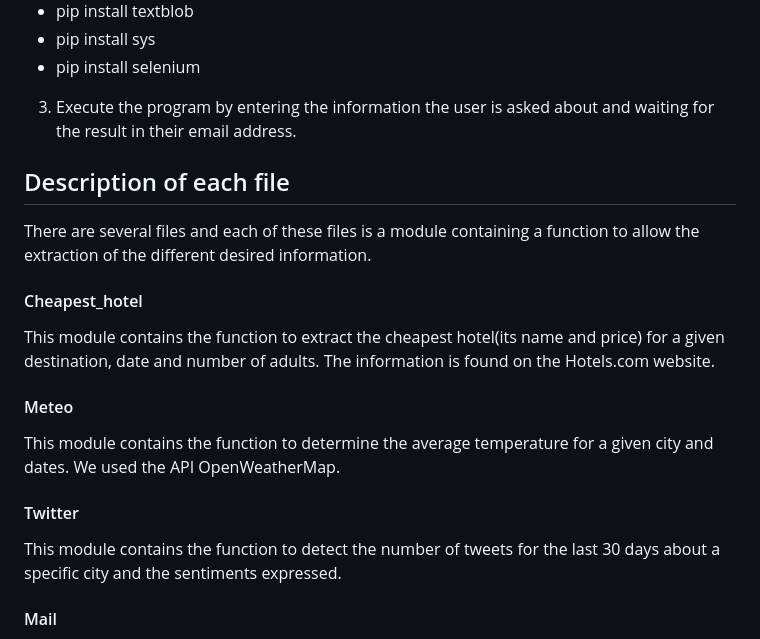
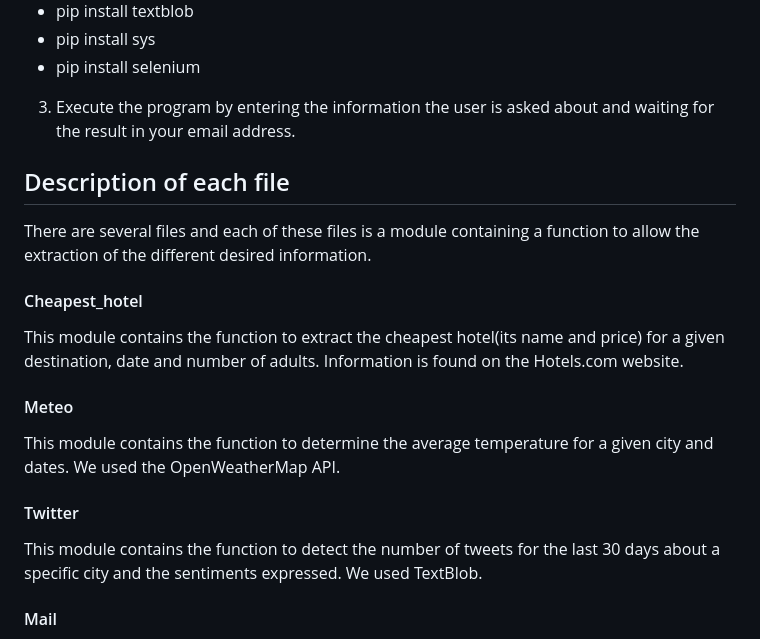
Before and after one commit to salom18/Projet_programmation-, a Markdown page: README.md, the part around one of its changes. GitHub-like rendering.

```diff
--- a/README.md
+++ b/README.md
@@ -38,17 +38,17 @@ The user must follow the following steps :
 - pip install textblob
 - pip install sys
 - pip install selenium
-3. Execute the program by entering the information the user is asked about and waiting for the result in their email address.
+3. Execute the program by entering the information the user is asked about and waiting for the result in your email address.
 
 <a name="Description of each file"></a>
 ## Description of each file
 There are several files and each of these files is a module containing a function to allow the extraction of the different desired information.
 #### Cheapest_hotel
-This module contains the function to extract the cheapest hotel(its name and price) for a given destination, date and number of adults. The information is found on the Hotels.com website.
+This module contains the function to extract the cheapest hotel(its name and price) for a given destination, date and number of adults. Information is found on the Hotels.com website.
 #### Meteo
-This module contains the function to determine the average temperature for a given city and dates. We used the API OpenWeatherMap.
+This module contains the function to determine the average temperature for a given city and dates. We used the OpenWeatherMap API.
 #### Twitter
-This module contains the function to detect the number of tweets for the last 30 days about a specific city and the sentiments expressed.
+This module contains the function to detect the number of tweets for the last 30 days about a specific city and the sentiments expressed. We used TextBlob.
 #### Mail
 This module contains the mail function which asks the user for their email address and sends an email with all the details : average temperature, cheapest hotel and tweets.
 
```
Also changed, not shown: other parts of README.md (+2 -2 lines).
